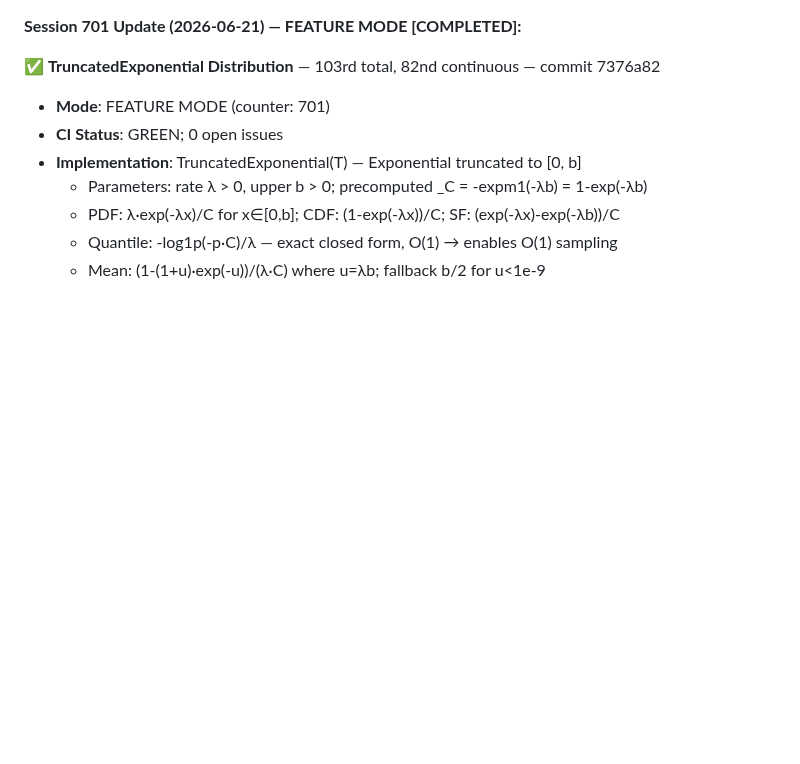
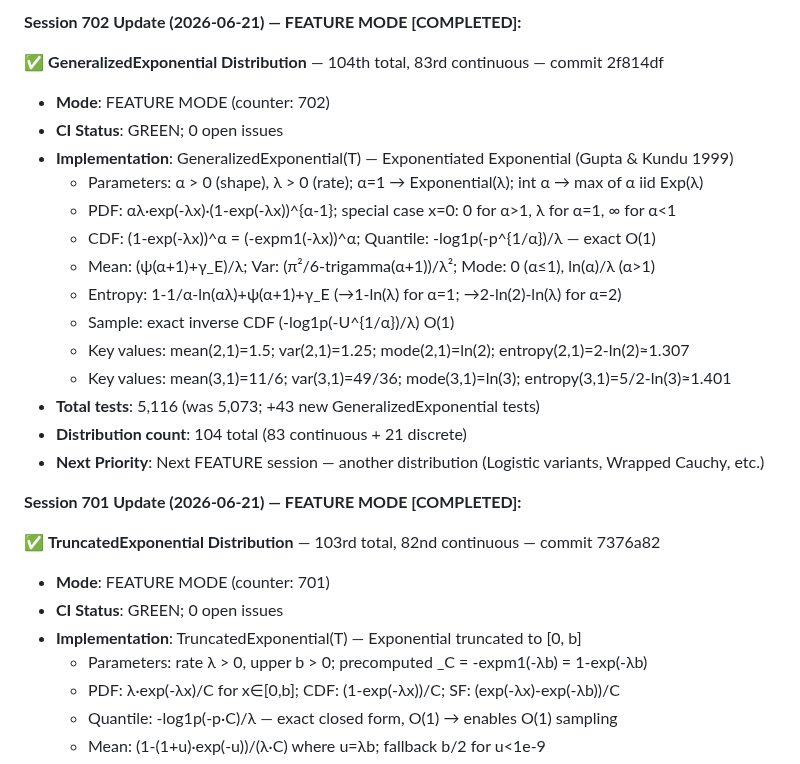
Before and after one commit to yusa-imit/zuda, a Markdown page: .claude/memory/project-context.md, the part around the change. Rendered like a GitHub page; blank space fills up the shorter version.

Commit message:
chore: update session memory — GeneralizedExponential (104th distribution)
Co-Authored-By: Claude <noreply@anthropic.com>

```diff
--- a/.claude/memory/project-context.md
+++ b/.claude/memory/project-context.md
@@ -1,3 +1,21 @@
+**Session 702 Update (2026-06-21) — FEATURE MODE [COMPLETED]:**
+
+✅ **GeneralizedExponential Distribution** — 104th total, 83rd continuous — commit 2f814df
+- **Mode**: FEATURE MODE (counter: 702)
+- **CI Status**: GREEN; 0 open issues
+- **Implementation**: GeneralizedExponential(T) — Exponentiated Exponential (Gupta & Kundu 1999)
+  * Parameters: α > 0 (shape), λ > 0 (rate); α=1 → Exponential(λ); int α → max of α iid Exp(λ)
+  * PDF: αλ·exp(-λx)·(1-exp(-λx))^{α-1}; special case x=0: 0 for α>1, λ for α=1, ∞ for α<1
+  * CDF: (1-exp(-λx))^α = (-expm1(-λx))^α; Quantile: -log1p(-p^{1/α})/λ — exact O(1)
+  * Mean: (ψ(α+1)+γ_E)/λ; Var: (π²/6-trigamma(α+1))/λ²; Mode: 0 (α≤1), ln(α)/λ (α>1)
+  * Entropy: 1-1/α-ln(αλ)+ψ(α+1)+γ_E (→1-ln(λ) for α=1; →2-ln(2)-ln(λ) for α=2)
+  * Sample: exact inverse CDF (-log1p(-U^{1/α})/λ) O(1)
+  * Key values: mean(2,1)=1.5; var(2,1)=1.25; mode(2,1)=ln(2); entropy(2,1)=2-ln(2)≈1.307
+  * Key values: mean(3,1)=11/6; var(3,1)=49/36; mode(3,1)=ln(3); entropy(3,1)=5/2-ln(3)≈1.401
+- **Total tests**: 5,116 (was 5,073; +43 new GeneralizedExponential tests)
+- **Distribution count**: 104 total (83 continuous + 21 discrete)
+- **Next Priority**: Next FEATURE session — another distribution (Logistic variants, Wrapped Cauchy, etc.)
+
 **Session 701 Update (2026-06-21) — FEATURE MODE [COMPLETED]:**
 
 ✅ **TruncatedExponential Distribution** — 103rd total, 82nd continuous — commit 7376a82
```
